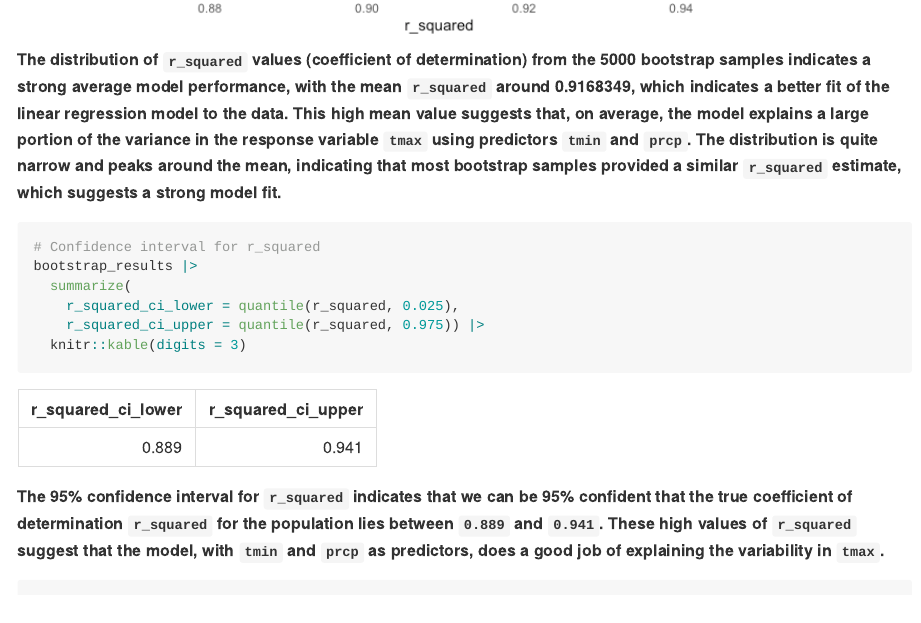
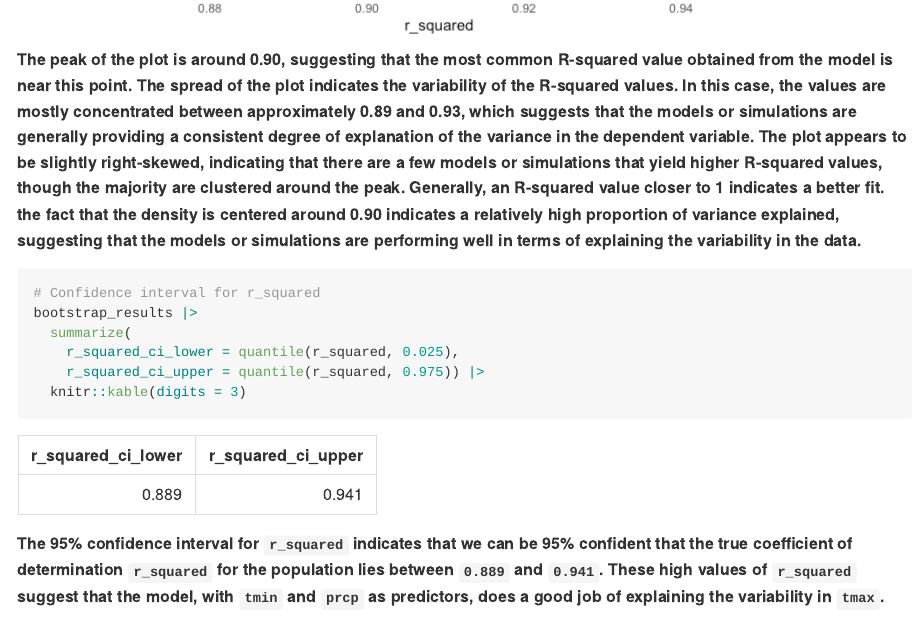
Before and after one commit to xz3173/p8105_hw6_xz3173, an R Markdown document (p8105_hw6_xz3173.Rmd): the page in a window 1100 px wide, from 5800 px down. The pictures show the output file p8105_hw6_xz3173.md that the author committed with the source, drawn offline in the style of GitHub.

Commit message:
update interpretation plot of R-squared

````diff
--- a/p8105_hw6_xz3173.Rmd
+++ b/p8105_hw6_xz3173.Rmd
@@ -193,7 +193,8 @@ bootstrap_results |>
   geom_density()
 ```
 
-**The distribution of `r_squared` values (coefficient of determination) from the 5000 bootstrap samples indicates a strong average model performance, with the mean `r_squared` around `r mean(r_squared)`, which indicates a better fit of the linear regression model to the data. This high mean value suggests that, on average, the model explains a large portion of the variance in the response variable `tmax` using predictors `tmin` and `prcp`. The distribution is quite narrow and peaks around the mean, indicating that most bootstrap samples provided a similar `r_squared` estimate, which suggests a strong model fit.**
+
+**The peak of the plot is around 0.90, suggesting that the most common R-squared value obtained from the model is near this point. The spread of the plot indicates the variability of the R-squared values. In this case, the values are mostly concentrated between approximately 0.89 and 0.93, which suggests that the models or simulations are generally providing a consistent degree of explanation of the variance in the dependent variable. The plot appears to be slightly right-skewed, indicating that there are a few models or simulations that yield higher R-squared values, though the majority are clustered around the peak. Generally, an R-squared value closer to 1 indicates a better fit. the fact that the density is centered around 0.90 indicates a relatively high proportion of variance explained, suggesting that the models or simulations are performing well in terms of explaining the variability in the data.**
 
 
 ```{r}
````
Also changed, not shown: p8105_hw6_xz3173.md.
